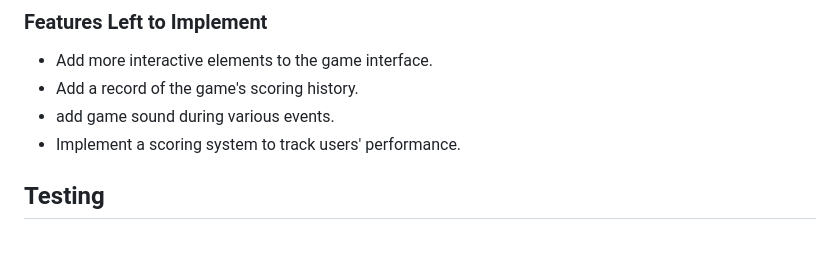
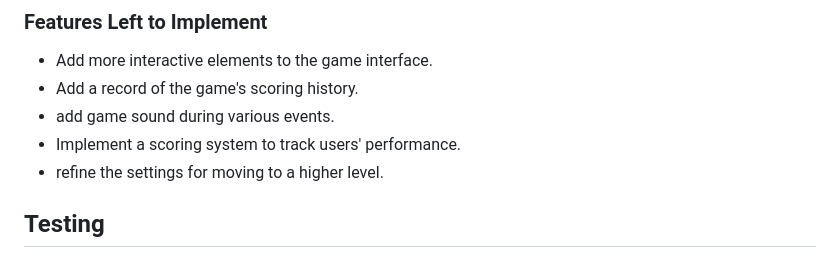
Before and after one commit to lazoriks/Game-JS, a Markdown page: README.md, the part around the change. Rendered like a GitHub page.

```diff
--- a/README.md
+++ b/README.md
@@ -39,6 +39,7 @@ When you click the Start button, the pieces appear on the board, move down and f
 - Add a record of the game's scoring history.
 - add game sound during various events.
 - Implement a scoring system to track users' performance.
+- refine the settings for moving to a higher level.
 
 ## Testing
 
```
